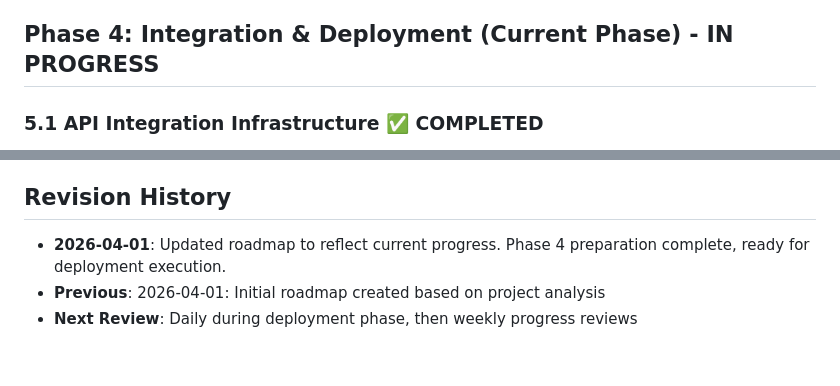
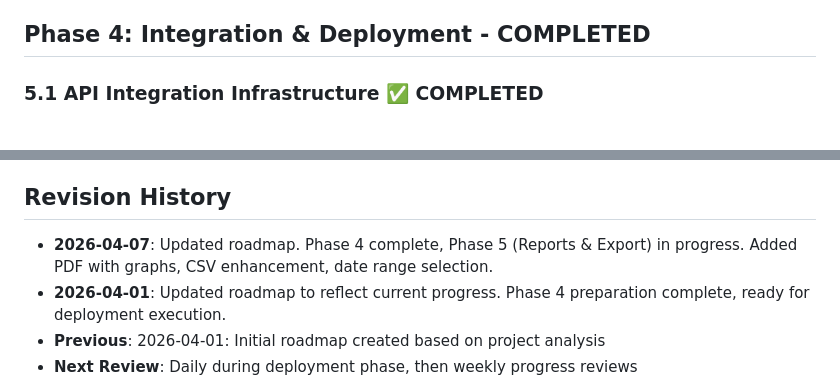
Before and after one commit to Juankael37/wastewater_dashboard, a Markdown page: IMPLEMENTATION_ROADMAP.md, 2 parts joined by grey strips. Drawn GitHub-style; blank space fills up the shorter version.

```diff
--- a/IMPLEMENTATION_ROADMAP.md
+++ b/IMPLEMENTATION_ROADMAP.md
@@ -128,7 +128,7 @@ This document provides a detailed, step-by-step roadmap for implementing the tar
 - [x] Add sync status indicators in UI
 - [x] Create network detection and offline mode warnings
 
-## Phase 4: Integration & Deployment (Current Phase) - **IN PROGRESS**
+## Phase 4: Integration & Deployment - **COMPLETED**
 
 ### 5.1 API Integration Infrastructure ✅ COMPLETED
 - [x] Create comprehensive API service - `frontend/src/services/api.ts`
@@ -356,6 +375,7 @@ src/
 - Deployment guides created ✅ Completed
 
 ## Revision History
+- **2026-04-07**: Updated roadmap. Phase 4 complete, Phase 5 (Reports & Export) in progress. Added PDF with graphs, CSV enhancement, date range selection.
 - **2026-04-01**: Updated roadmap to reflect current progress. Phase 4 preparation complete, ready for deployment execution.
 - **Previous**: 2026-04-01: Initial roadmap created based on project analysis
 - **Next Review**: Daily during deployment phase, then weekly progress reviews
```
Also changed, not shown: other parts of IMPLEMENTATION_ROADMAP.md (+30 -11 lines), PROGRESS_SUMMARY.md (+18 -4 lines), PROJECT_PLAN.md (+13 -4 lines).
